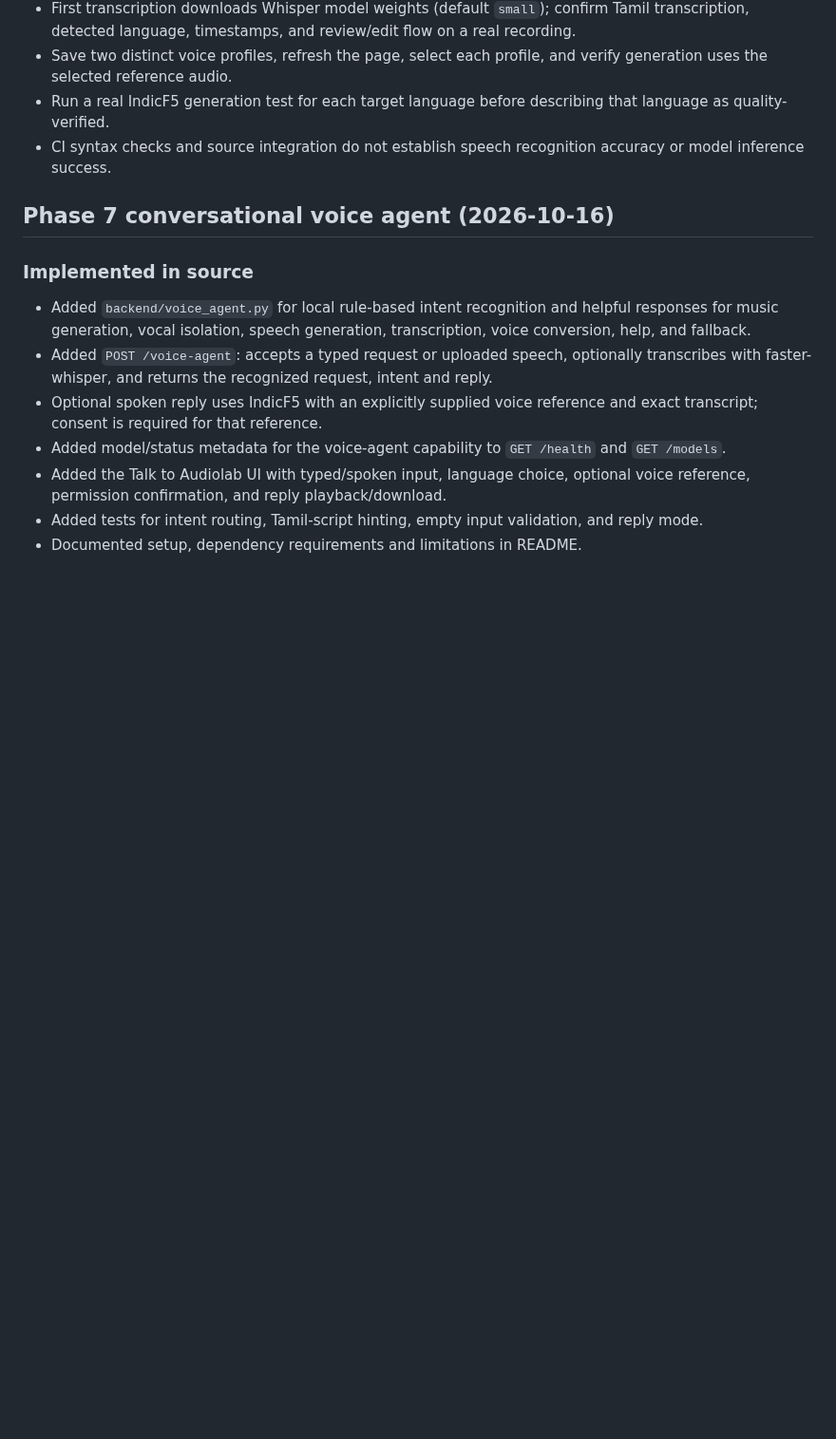
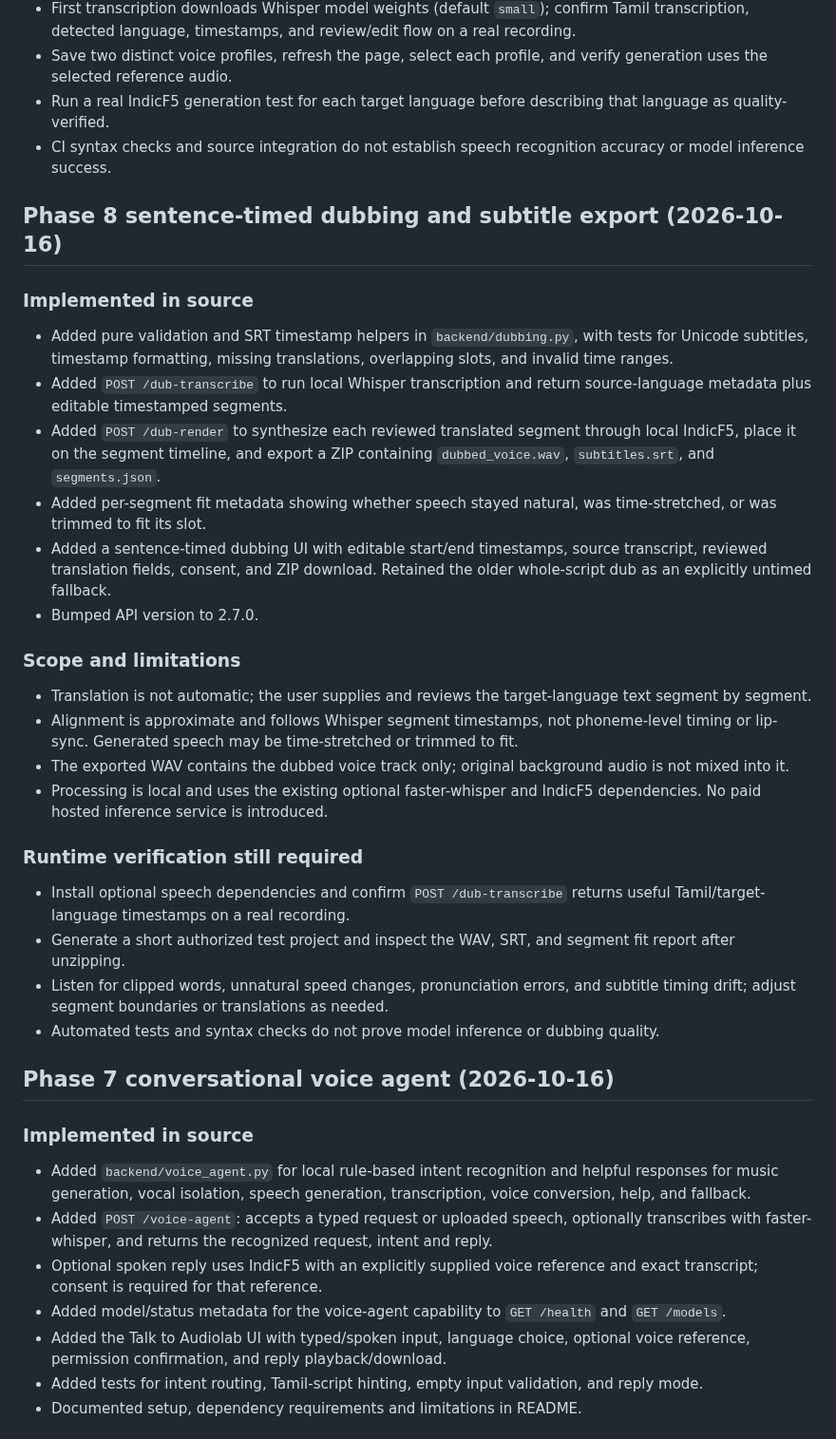
Before and after one commit to Hari-maker-del/Audiolab, a Markdown page: IMPLEMENTATION_STATUS.md, the part around the change. Shown at 95% size. GitHub-like rendering; blank space fills up the shorter version.

Commit message:
Record Phase 8 implementation and runtime acceptance checks

```diff
--- a/IMPLEMENTATION_STATUS.md
+++ b/IMPLEMENTATION_STATUS.md
@@ -42,6 +42,28 @@ This file distinguishes source-code integration from successful runtime verifica
 - Save two distinct voice profiles, refresh the page, select each profile, and verify generation uses the selected reference audio.
 - Run a real IndicF5 generation test for each target language before describing that language as quality-verified.
 - CI syntax checks and source integration do not establish speech recognition accuracy or model inference success.
+
+## Phase 8 sentence-timed dubbing and subtitle export (2026-10-16)
+
+### Implemented in source
+- Added pure validation and SRT timestamp helpers in `backend/dubbing.py`, with tests for Unicode subtitles, timestamp formatting, missing translations, overlapping slots, and invalid time ranges.
+- Added `POST /dub-transcribe` to run local Whisper transcription and return source-language metadata plus editable timestamped segments.
+- Added `POST /dub-render` to synthesize each reviewed translated segment through local IndicF5, place it on the segment timeline, and export a ZIP containing `dubbed_voice.wav`, `subtitles.srt`, and `segments.json`.
+- Added per-segment fit metadata showing whether speech stayed natural, was time-stretched, or was trimmed to fit its slot.
+- Added a sentence-timed dubbing UI with editable start/end timestamps, source transcript, reviewed translation fields, consent, and ZIP download. Retained the older whole-script dub as an explicitly untimed fallback.
+- Bumped API version to 2.7.0.
+
+### Scope and limitations
+- Translation is not automatic; the user supplies and reviews the target-language text segment by segment.
+- Alignment is approximate and follows Whisper segment timestamps, not phoneme-level timing or lip-sync. Generated speech may be time-stretched or trimmed to fit.
+- The exported WAV contains the dubbed voice track only; original background audio is not mixed into it.
+- Processing is local and uses the existing optional faster-whisper and IndicF5 dependencies. No paid hosted inference service is introduced.
+
+### Runtime verification still required
+- Install optional speech dependencies and confirm `POST /dub-transcribe` returns useful Tamil/target-language timestamps on a real recording.
+- Generate a short authorized test project and inspect the WAV, SRT, and segment fit report after unzipping.
+- Listen for clipped words, unnatural speed changes, pronunciation errors, and subtitle timing drift; adjust segment boundaries or translations as needed.
+- Automated tests and syntax checks do not prove model inference or dubbing quality.
 
 ## Phase 7 conversational voice agent (2026-10-16)
 
```
